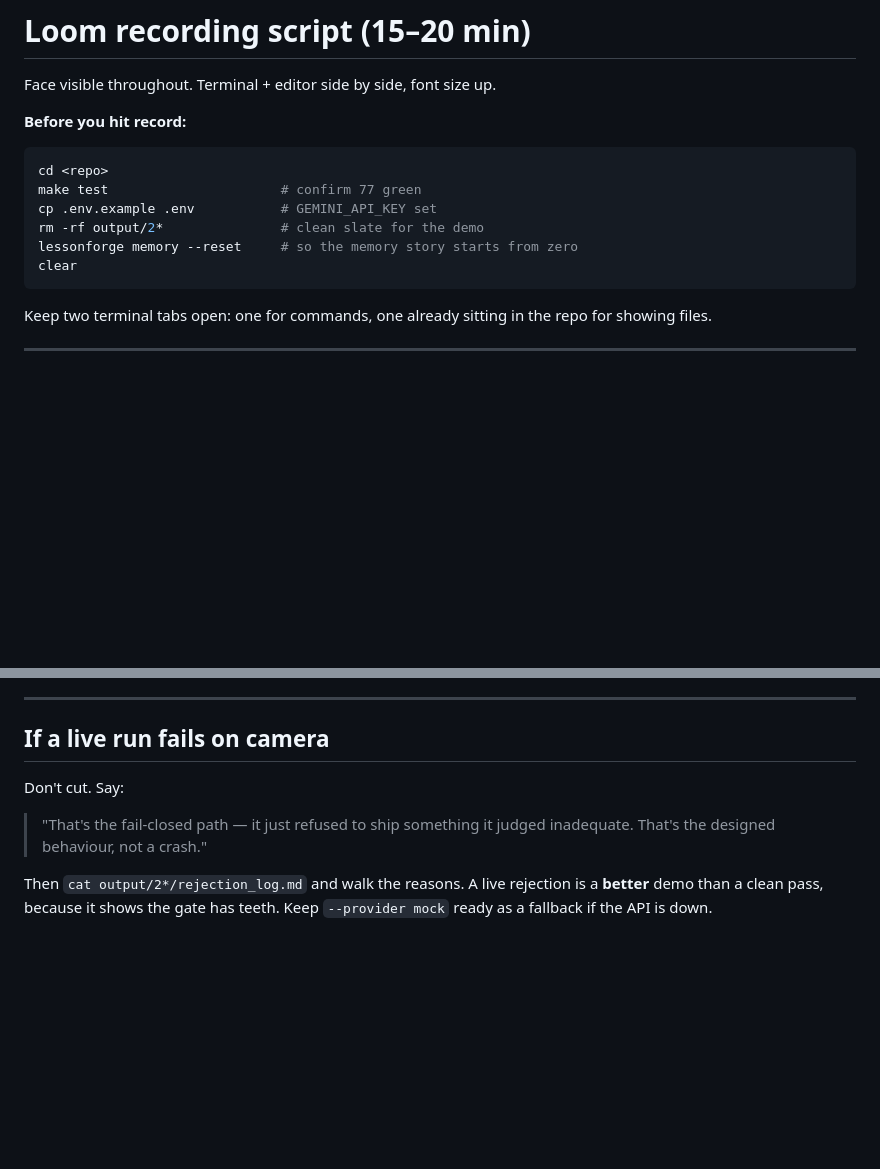
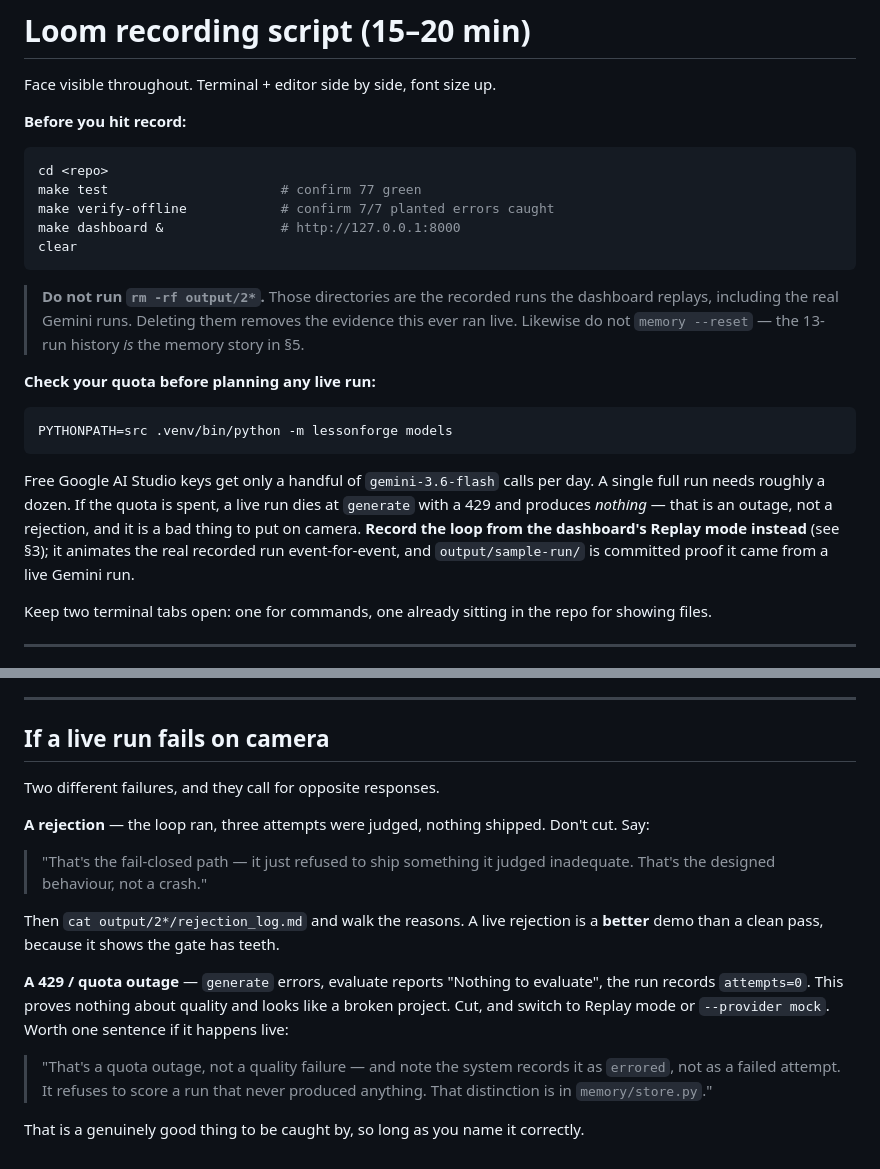
Before and after one commit to dhruvdua14/self-evaluating-lesson-generator, a Markdown page: docs/LOOM_SCRIPT.md, 2 parts joined by grey strips. GitHub-like rendering; blank space fills up the shorter version.

Commit message:
Loom script: stop the pre-flight deleting its own demo evidence
The pre-record block ran 'rm -rf output/2*' and 'memory --reset'. Those
delete the recorded runs the dashboard replays — including the only live
Gemini runs — and the run history that section 5 narrates. Replaced with a
non-destructive pre-flight plus a quota check, and split the on-camera
failure advice: a rejection is worth showing, a 429 outage is not.

Co-Authored-By: Claude Opus 5 <noreply@anthropic.com>

````diff
--- a/docs/LOOM_SCRIPT.md
+++ b/docs/LOOM_SCRIPT.md
@@ -7,11 +7,29 @@ Face visible throughout. Terminal + editor side by side, font size up.
 ```bash
 cd <repo>
 make test                      # confirm 77 green
-cp .env.example .env           # GEMINI_API_KEY set
-rm -rf output/2*               # clean slate for the demo
-lessonforge memory --reset     # so the memory story starts from zero
+make verify-offline            # confirm 7/7 planted errors caught
+make dashboard &               # http://127.0.0.1:8000
 clear
 ```
+
+> **Do not run `rm -rf output/2*`.** Those directories are the recorded runs the
+> dashboard replays, including the real Gemini runs. Deleting them removes the
+> evidence this ever ran live. Likewise do not `memory --reset` — the 13-run
+> history *is* the memory story in §5.
+
+**Check your quota before planning any live run:**
+
+```bash
+PYTHONPATH=src .venv/bin/python -m lessonforge models
+```
+
+Free Google AI Studio keys get only a handful of `gemini-3.6-flash` calls per
+day. A single full run needs roughly a dozen. If the quota is spent, a live run
+dies at `generate` with a 429 and produces *nothing* — that is an outage, not a
+rejection, and it is a bad thing to put on camera. **Record the loop from the
+dashboard's Replay mode instead** (see §3); it animates the real recorded run
+event-for-event, and `output/sample-run/` is committed proof it came from a live
+Gemini run.
 
 Keep two terminal tabs open: one for commands, one already sitting in the repo
 for showing files.
@@ -425,11 +443,25 @@ wrong":
 
 ## If a live run fails on camera
 
+Two different failures, and they call for opposite responses.
+
+**A rejection** — the loop ran, three attempts were judged, nothing shipped.
 Don't cut. Say:
 
 > "That's the fail-closed path — it just refused to ship something it judged
 > inadequate. That's the designed behaviour, not a crash."
 
 Then `cat output/2*/rejection_log.md` and walk the reasons. A live rejection is a
-**better** demo than a clean pass, because it shows the gate has teeth. Keep
-`--provider mock` ready as a fallback if the API is down.
+**better** demo than a clean pass, because it shows the gate has teeth.
+
+**A 429 / quota outage** — `generate` errors, evaluate reports "Nothing to
+evaluate", the run records `attempts=0`. This proves nothing about quality and
+looks like a broken project. Cut, and switch to Replay mode or
+`--provider mock`. Worth one sentence if it happens live:
+
+> "That's a quota outage, not a quality failure — and note the system records it
+> as `errored`, not as a failed attempt. It refuses to score a run that never
+> produced anything. That distinction is in `memory/store.py`."
+
+That is a genuinely good thing to be caught by, so long as you name it
+correctly.
````
